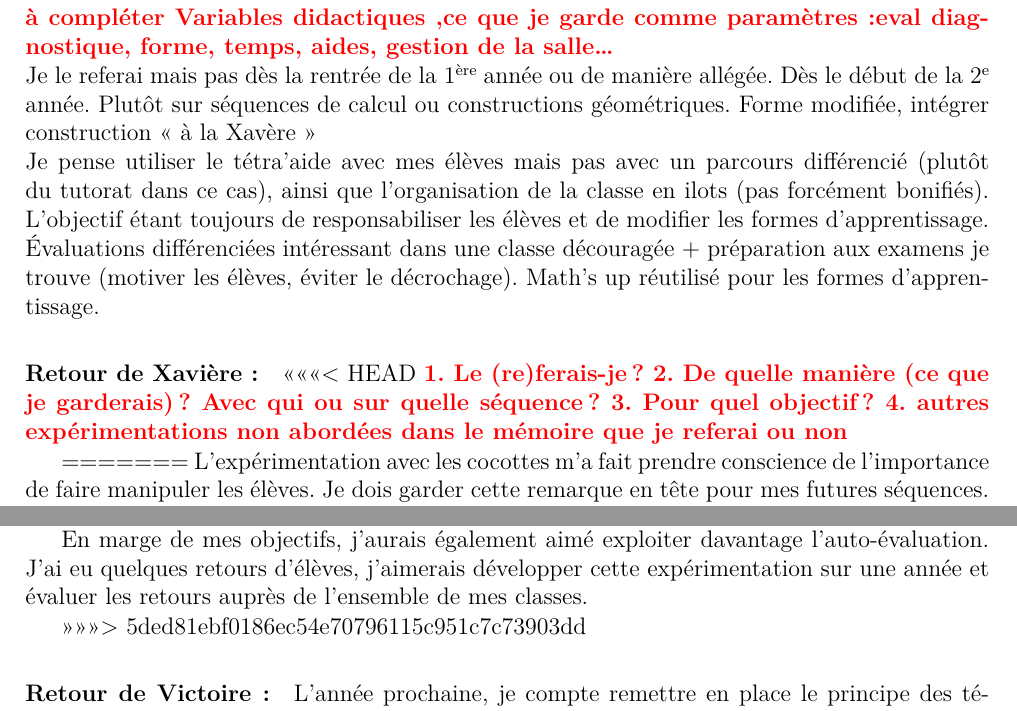
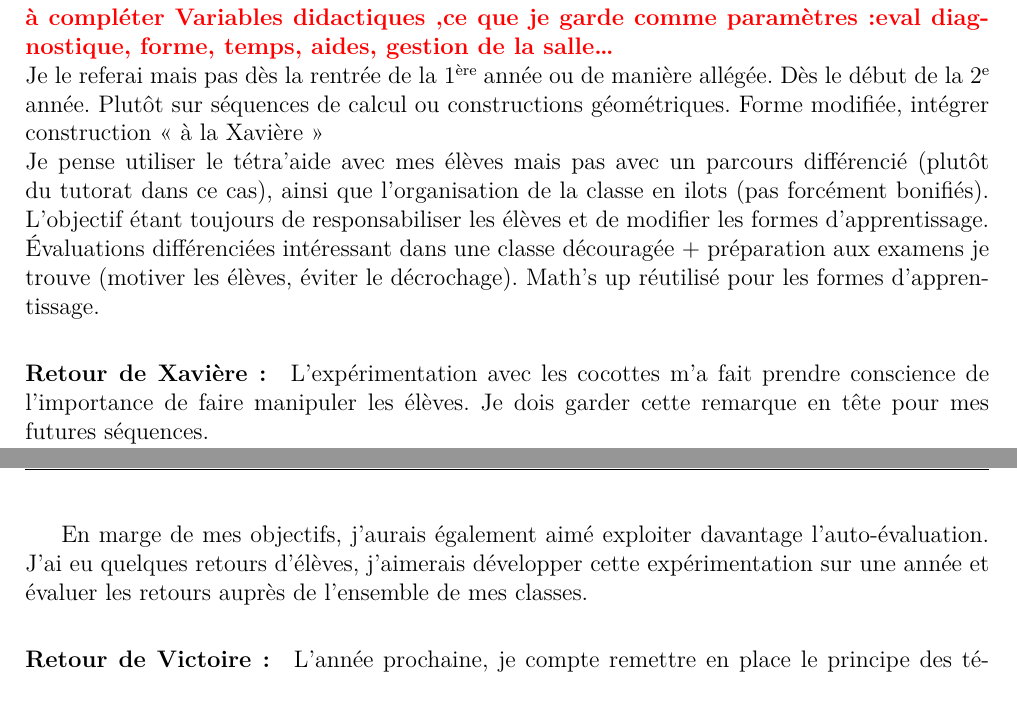
Before and after one commit to vvvictoire/memoire-meef, a LaTeX book (main/henriette_jidouard_milis_2018_19_MEMOIRE MEEF.tex, which reads main/sections/discussions.tex): two parts of pages 34 and 35 of 60, joined at a grey line, cut so that both start at the same text. Compiled offline with XeLaTeX.

Commit message:
fix pour les discussions

```diff
--- a/main/sections/discussions.tex
+++ b/main/sections/discussions.tex
@@ -31,20 +31,13 @@ Dans cette partie, chacune d'entre nous effectue un retour de sa propre expérim
 \paragraph*{Retour de Julia :}
 le travail de recherche et d'expérimentation sur les parcours différenciés a été très enrichissant pour moi car il m'a demandé de travailler sur la plupart des points de construction d'une séance. \\
 \remark{à compléter Variables didactiques ,ce que je garde comme paramètres :eval diagnostique, forme, temps, aides, gestion de la salle\ldots}\\
-Je le referai mais pas dès la rentrée de la 1\up{ère} année ou de manière allégée. Dès le début de la 2\up{e} année. Plutôt sur séquences de calcul ou constructions géométriques. Forme modifiée, intégrer construction « à la Xavère »\\
+Je le referai mais pas dès la rentrée de la 1\up{ère} année ou de manière allégée. Dès le début de la 2\up{e} année. Plutôt sur séquences de calcul ou constructions géométriques. Forme modifiée, intégrer construction « à la Xavière »\\
 Je pense utiliser le tétra'aide avec mes élèves mais pas avec un parcours différencié (plutôt du tutorat dans ce cas), ainsi que l'organisation de la classe en ilots (pas forcément bonifiés). L'objectif étant toujours de responsabiliser les élèves et de modifier les formes d'apprentissage.\\
 Évaluations différenciées intéressant dans une classe découragée + préparation aux examens je trouve (motiver les élèves, éviter le décrochage).
 Math's up réutilisé pour les formes d'apprentissage.
 
 \paragraph*{Retour de Xavière :}
 
-<<<<<<< HEAD
-\remark{1.	Le (re)ferais-je ?
-	2.	De quelle manière (ce que je garderais) ? Avec qui ou sur quelle séquence ?
-	3.	Pour quel objectif ?
-4. autres expérimentations non abordées dans le mémoire que je referai ou non}
-
-=======
 L'expérimentation avec les cocottes m'a fait prendre conscience de l'importance de faire manipuler les élèves. Je dois garder cette remarque en tête pour mes futures séquences.
 
  J'ai aussi constaté que la forme que prenait la différenciation jouait un rôle : les élèves sont très réceptifs à la mise en scène des images mentales (comme l'histoire de la coccinelle et de la libellule, ou comme une des façons de donner du sens aux sommes de relatifs \cite{memoire_baguette}). Ils apprécient également les petites attentions personnalisées, ce qui fait que les évaluations à joker ont été très bien reçues par les élèves. Ceci est également un danger pour l'enseignant : le cours différencié ne doit pas être un déguisement pour un cours particulier. Je dois rester très vigilante face à cette dérive, elle m'a été rappelée plusieurs fois par mes deux tutrices tout au long de l'année.
@@ -53,7 +46,6 @@ L'expérimentation avec les cocottes m'a fait prendre conscience de l'importance
 
 En marge de mes objectifs, j'aurais également aimé exploiter davantage l'auto-évaluation. J'ai eu quelques retours d'élèves, j'aimerais développer cette expérimentation sur une année et évaluer les retours auprès de l'ensemble de mes classes.
 
->>>>>>> 5ded81ebf0186ec54e70796115c951c7c73903dd
 \paragraph*{Retour de Victoire :}
 L'année prochaine, je compte remettre en place le principe des tétra'aides. Pour ce
 qui est des évaluations différenciées, j'attendrai de savoir comment évalue mon prochain
```
